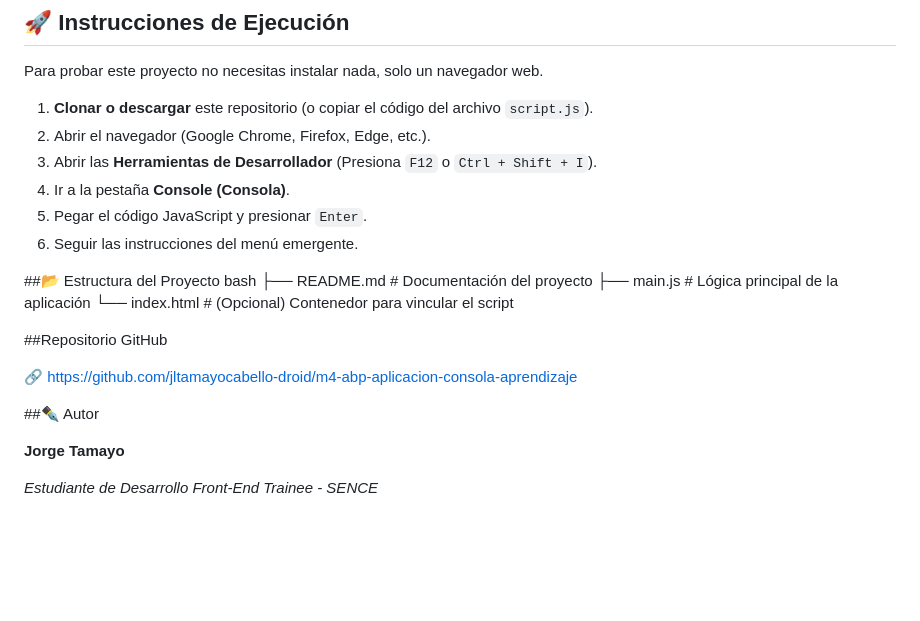
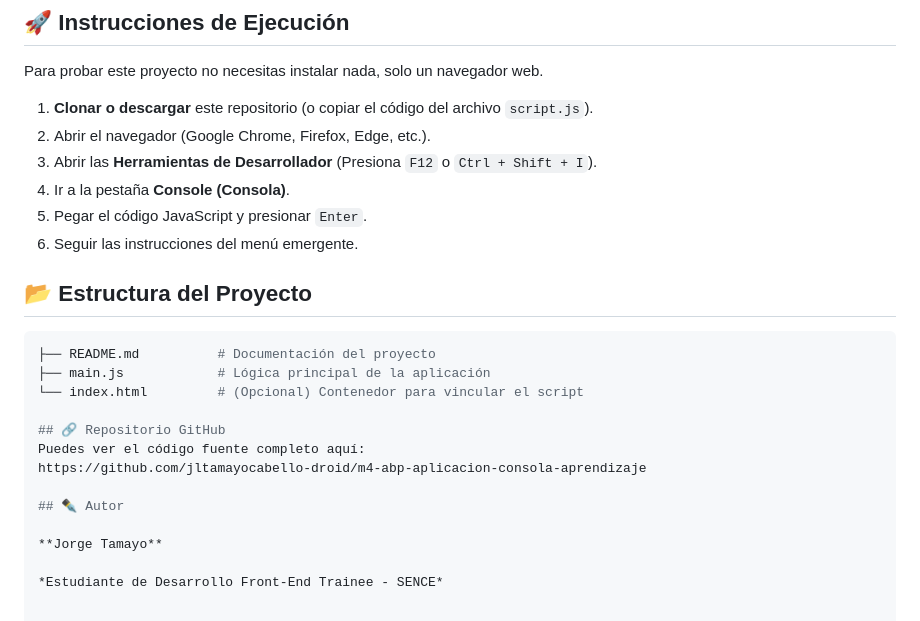
Before and after one commit to jltamayocabello-droid/m4-abp-aplicacion-consola-aprendizaje, a Markdown page: README.md, the part around one of its changes. Rendered like a GitHub page; blank space fills up the shorter version.

Commit message:
Se modifica el README

````diff
--- a/README.md
+++ b/README.md
@@ -49,19 +48,18 @@ Para probar este proyecto no necesitas instalar nada, solo un navegador web.
 5.  Pegar el código JavaScript y presionar `Enter`.
 6.  Seguir las instrucciones del menú emergente.
 
+## 📂 Estructura del Proyecto
 
-##📂 Estructura del Proyecto
-bash
+```bash
 ├── README.md          # Documentación del proyecto
-├── main.js          # Lógica principal de la aplicación
+├── main.js            # Lógica principal de la aplicación
 └── index.html         # (Opcional) Contenedor para vincular el script
 
+## 🔗 Repositorio GitHub
+Puedes ver el código fuente completo aquí:
+https://github.com/jltamayocabello-droid/m4-abp-aplicacion-consola-aprendizaje
 
-##Repositorio GitHub
-
-🔗 https://github.com/jltamayocabello-droid/m4-abp-aplicacion-consola-aprendizaje
-
-##✒️ Autor
+## ✒️ Autor
 
 **Jorge Tamayo**
 
````
Also changed, not shown: other parts of README.md (+0 -1 lines).
